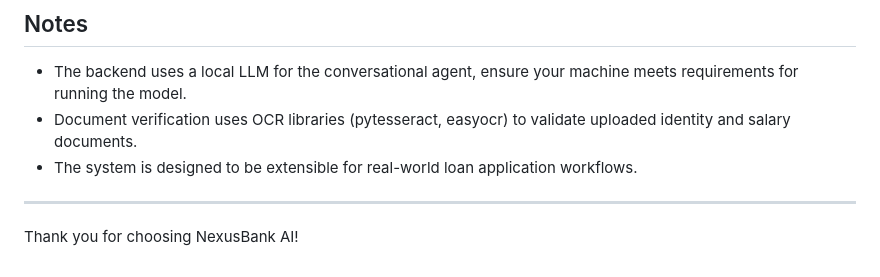
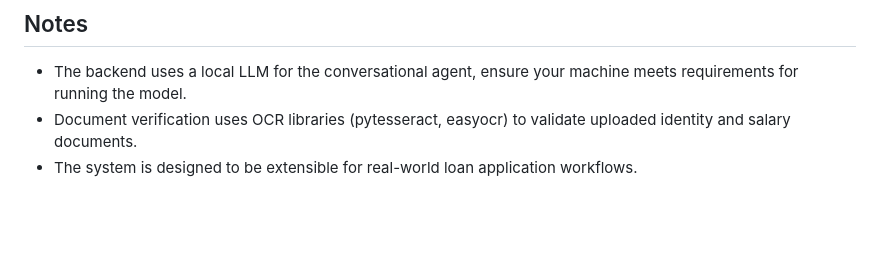
Before and after one commit to saanvi2005/AI-powered-Loan-automation-system, a Markdown page: README.md, the part around the change. GitHub-like rendering; blank space fills up the shorter version.

```diff
--- a/README.md
+++ b/README.md
@@ -102,7 +102,3 @@ The frontend is a single-page application built with HTML, CSS, and JavaScript,
 - The backend uses a local LLM for the conversational agent, ensure your machine meets requirements for running the model.
 - Document verification uses OCR libraries (pytesseract, easyocr) to validate uploaded identity and salary documents.
 - The system is designed to be extensible for real-world loan application workflows.
-
----
-
-Thank you for choosing NexusBank AI!
```
